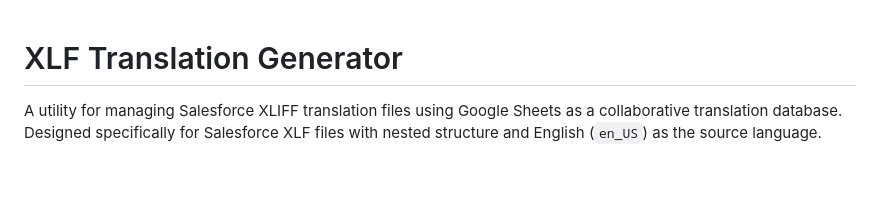
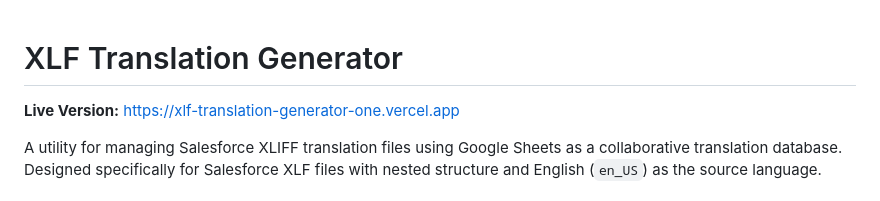
Before and after one commit to Booking-Ninjas/xlf-translation-generator, a Markdown page: README.md, the part around the change. Drawn GitHub-style; blank space fills up the shorter version.

Commit message:
docs: update README to include live version link

```diff
--- a/README.md
+++ b/README.md
@@ -1,4 +1,6 @@
 # XLF Translation Generator
+
+**Live Version:** [https://xlf-translation-generator-one.vercel.app](https://xlf-translation-generator-one.vercel.app)
 
 A utility for managing Salesforce XLIFF translation files using Google Sheets as a collaborative translation database. Designed specifically for Salesforce XLF files with nested structure and English (`en_US`) as the source language.
 
```
